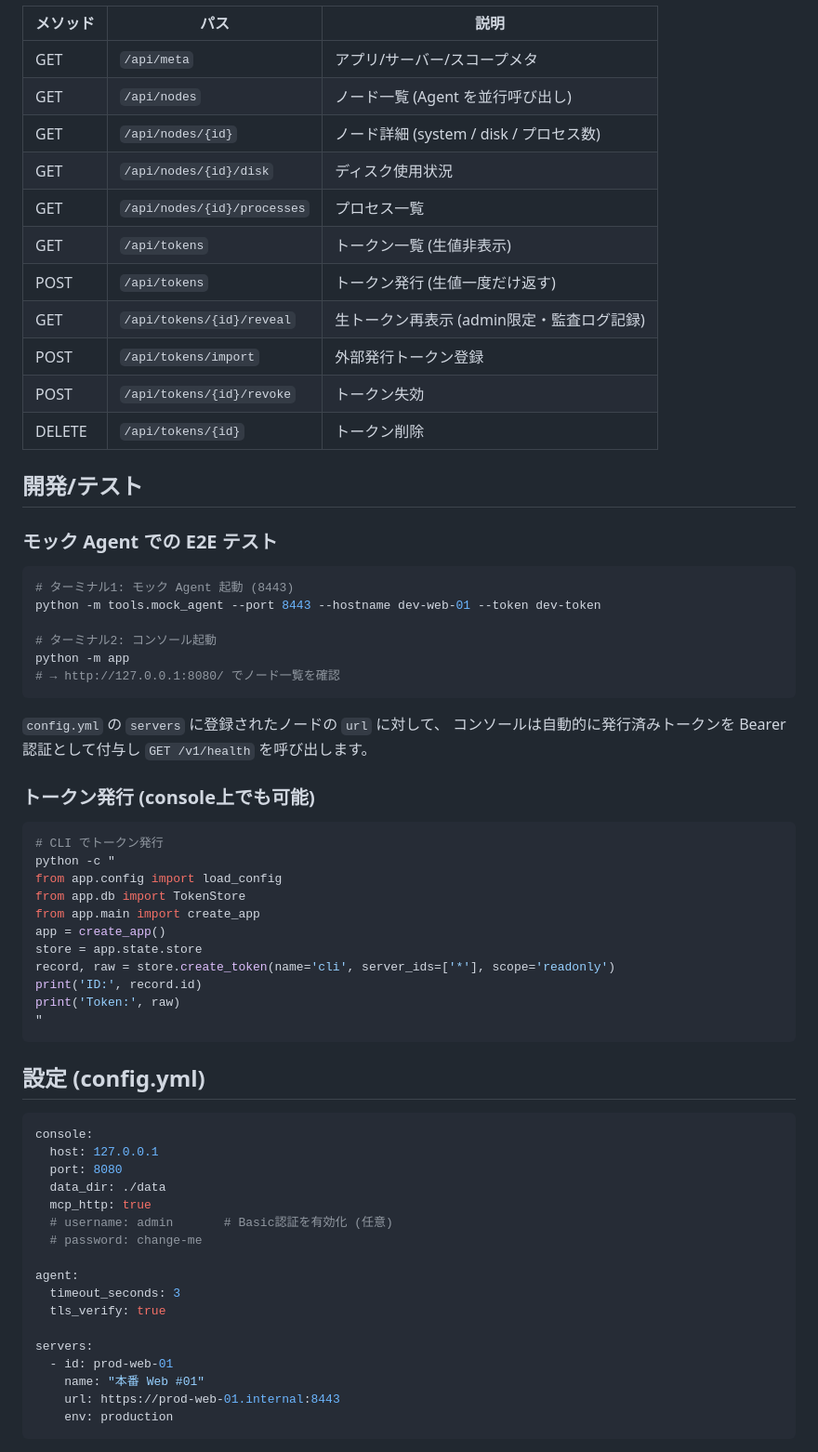
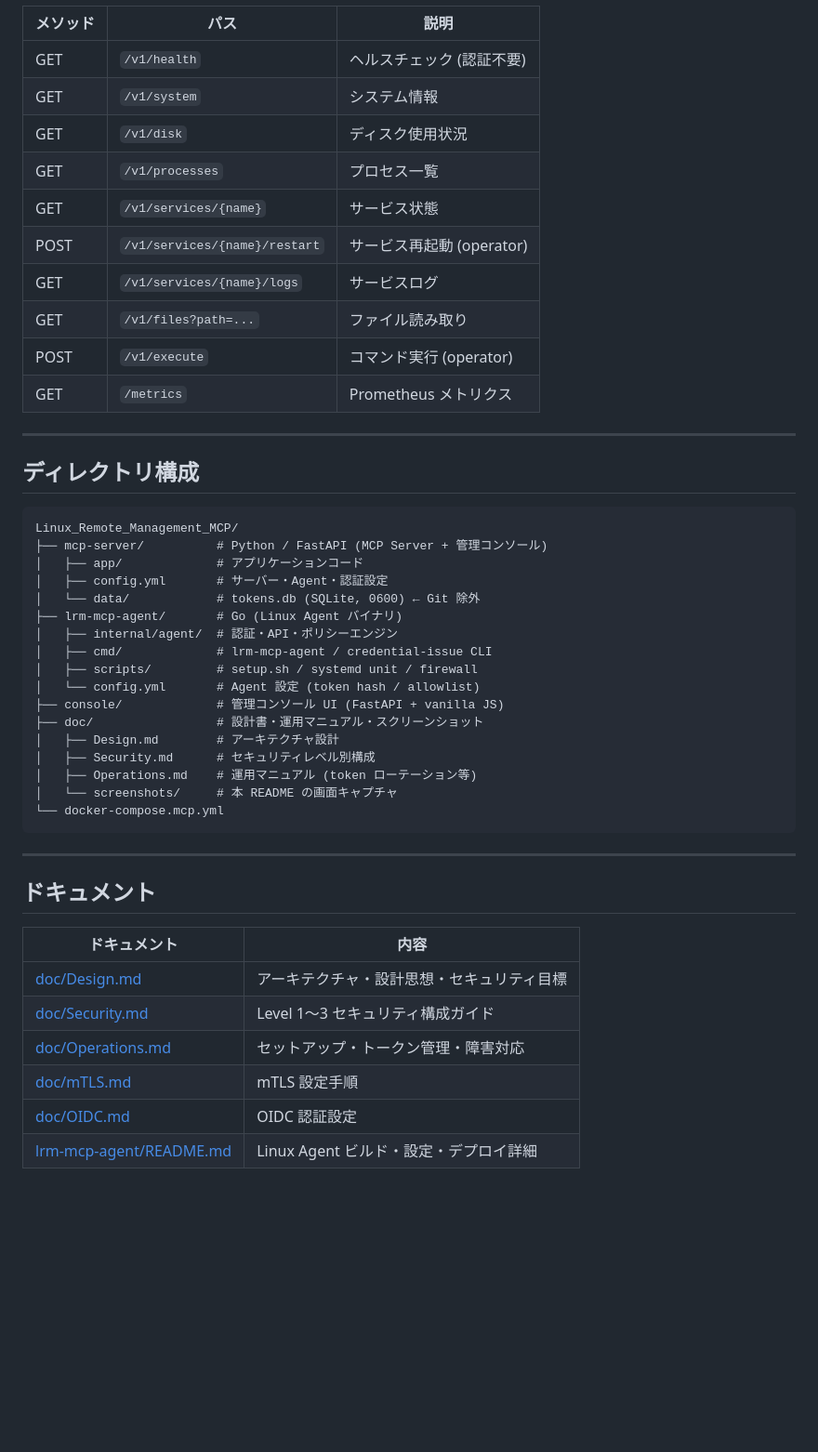
Before and after one commit to Hana4129/LinuxRemoteManagement_MCP, a Markdown page: README.md, the part around one of its changes. Shown at 93% size. Rendered like a GitHub page; blank space fills up the shorter version.

````diff
--- a/README.md
+++ b/README.md
@@ -101,69 +206,51 @@ python -m app.mcp_http_entry
 
 | メソッド | パス | 説明 |
 |---------|------|------|
-| GET | `/api/meta` | アプリ/サーバー/スコープメタ |
-| GET | `/api/nodes` | ノード一覧 (Agent を並行呼び出し) |
-| GET | `/api/nodes/{id}` | ノード詳細 (system / disk / プロセス数) |
-| GET | `/api/nodes/{id}/disk` | ディスク使用状況 |
-| GET | `/api/nodes/{id}/processes` | プロセス一覧 |
-| GET | `/api/tokens` | トークン一覧 (生値非表示) |
-| POST | `/api/tokens` | トークン発行 (生値一度だけ返す) |
-| GET | `/api/tokens/{id}/reveal` | 生トークン再表示 (admin限定・監査ログ記録) |
-| POST | `/api/tokens/import` | 外部発行トークン登録 |
-| POST | `/api/tokens/{id}/revoke` | トークン失効 |
-| DELETE | `/api/tokens/{id}` | トークン削除 |
+| GET | `/v1/health` | ヘルスチェック (認証不要) |
+| GET | `/v1/system` | システム情報 |
+| GET | `/v1/disk` | ディスク使用状況 |
+| GET | `/v1/processes` | プロセス一覧 |
+| GET | `/v1/services/{name}` | サービス状態 |
+| POST | `/v1/services/{name}/restart` | サービス再起動 (operator) |
+| GET | `/v1/services/{name}/logs` | サービスログ |
+| GET | `/v1/files?path=...` | ファイル読み取り |
+| POST | `/v1/execute` | コマンド実行 (operator) |
+| GET | `/metrics` | Prometheus メトリクス |
 
-## 開発/テスト
+---
 
-### モック Agent での E2E テスト
+## ディレクトリ構成
 
-```bash
-# ターミナル1: モック Agent 起動 (8443)
-python -m tools.mock_agent --port 8443 --hostname dev-web-01 --token dev-token
-
-# ターミナル2: コンソール起動
-python -m app
-# → http://127.0.0.1:8080/ でノード一覧を確認
+```
+Linux_Remote_Management_MCP/
+├── mcp-server/          # Python / FastAPI (MCP Server + 管理コンソール)
+│   ├── app/             # アプリケーションコード
+│   ├── config.yml       # サーバー・Agent・認証設定
+│   └── data/            # tokens.db (SQLite, 0600) ← Git 除外
+├── lrm-mcp-agent/       # Go (Linux Agent バイナリ)
+│   ├── internal/agent/  # 認証・API・ポリシーエンジン
+│   ├── cmd/             # lrm-mcp-agent / credential-issue CLI
+│   ├── scripts/         # setup.sh / systemd unit / firewall
+│   └── config.yml       # Agent 設定 (token hash / allowlist)
+├── console/             # 管理コンソール UI (FastAPI + vanilla JS)
+├── doc/                 # 設計書・運用マニュアル・スクリーンショット
+│   ├── Design.md        # アーキテクチャ設計
+│   ├── Security.md      # セキュリティレベル別構成
+│   ├── Operations.md    # 運用マニュアル (token ローテーション等)
+│   └── screenshots/     # 本 README の画面キャプチャ
+└── docker-compose.mcp.yml
 ```
 
-`config.yml` の `servers` に登録されたノードの `url` に対して、
-コンソールは自動的に発行済みトークンを Bearer 認証として付与し `GET /v1/health` を呼び出します。
+---
 
-### トークン発行 (console上でも可能)
+## ドキュメント
 
-```bash
-# CLI でトークン発行
-python -c "
-from app.config import load_config
-from app.db import TokenStore
-from app.main import create_app
-app = create_app()
-store = app.state.store
-record, raw = store.create_token(name='cli', server_ids=['*'], scope='readonly')
-print('ID:', record.id)
-print('Token:', raw)
-"
-```
+| ドキュメント | 内容 |
+|-------------|------|
+| [doc/Design.md](doc/Design.md) | アーキテクチャ・設計思想・セキュリティ目標 |
+| [doc/Security.md](doc/Security.md) | Level 1〜3 セキュリティ構成ガイド |
+| [doc/Operations.md](doc/Operations.md) | セットアップ・トークン管理・障害対応 |
+| [doc/mTLS.md](doc/mTLS.md) | mTLS 設定手順 |
+| [doc/OIDC.md](doc/OIDC.md) | OIDC 認証設定 |
+| [lrm-mcp-agent/README.md](lrm-mcp-agent/README.md) | Linux Agent ビルド・設定・デプロイ詳細 |
 
-## 設定 (config.yml)
-
-```yaml
-console:
-  host: 127.0.0.1
-  port: 8080
-  data_dir: ./data
-  mcp_http: true
-  # username: admin       # Basic認証を有効化 (任意)
-  # password: change-me
-
-agent:
-  timeout_seconds: 3
-  tls_verify: true
-
-servers:
-  - id: prod-web-01
-    name: "本番 Web #01"
-    url: https://prod-web-01.internal:8443
-    env: production
-```
-
````
Also changed, not shown: other parts of README.md (+176 -108 lines), doc/screenshots/access.png (added), doc/screenshots/approvals.png (added), doc/screenshots/help.png (added), doc/screenshots/nodes.png (added), doc/screenshots/tokens.png (added), 1 other file.
